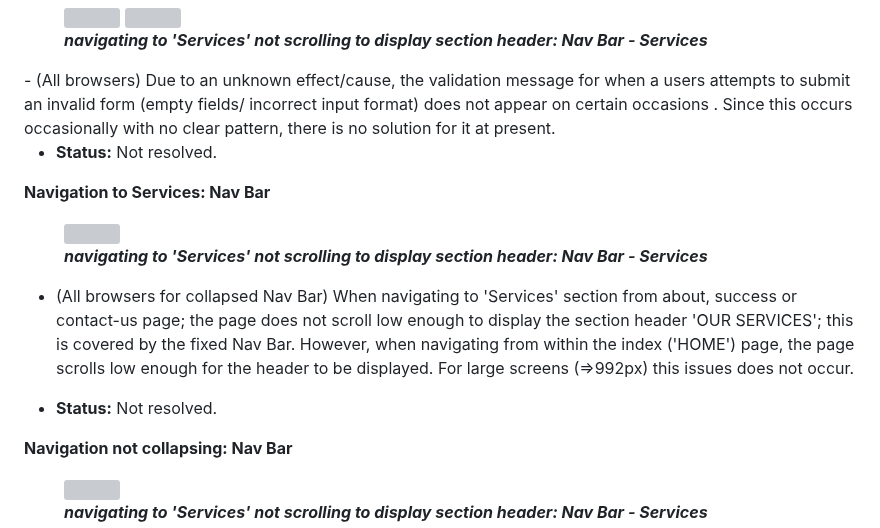
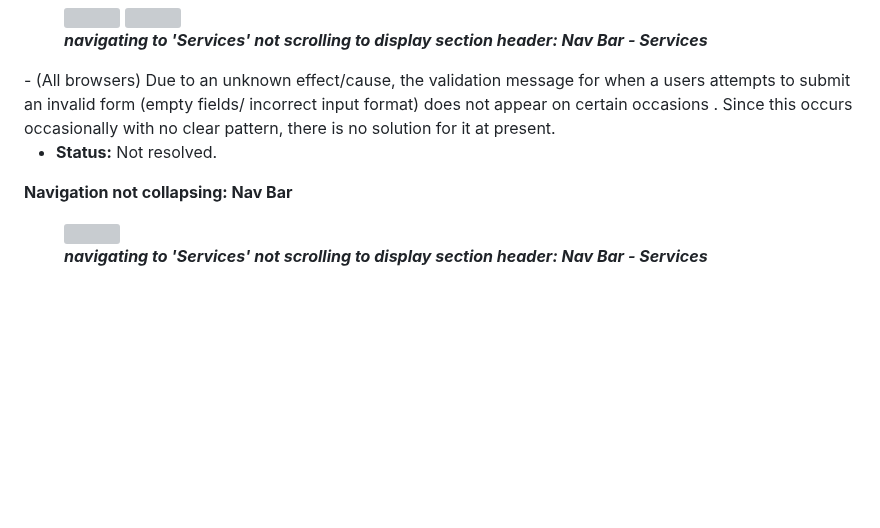
Before and after one commit to tumelo-maja/delicate-care, a Markdown page: README.md, the part around the change. GitHub-like rendering; blank space fills up the shorter version; grey boxes are pictures that could not be loaded.

```diff
--- a/README.md
+++ b/README.md
@@ -534,18 +534,6 @@ The website's layout and responsiveness was tested on the commonly used browsers
 - **Status:** Not resolved.
 
 
-**Navigation to Services: Nav Bar**
-  <figure>
-    <img src="docs/bugs-screenshots/index-services-header-bug.png" width="350px">
-    <br>
-    <figcaption><strong><em>navigating to 'Services' not scrolling to display section header: Nav Bar - Services</em></strong></figcaption>
-  </figure>
-
-- (All browsers for collapsed Nav Bar) When navigating to 'Services' section from about, success or contact-us page; the page does not scroll low enough to display the section header 'OUR SERVICES'; this is covered by the fixed Nav Bar. However, when navigating from within the index ('HOME') page, the page scrolls low enough for the header to be displayed. For large screens (=>992px) this issues does not occur.
-
-- **Status:** Not resolved.
-
-
 **Navigation not collapsing: Nav Bar**
   <figure>
     <img src="docs/bugs-screenshots/nav-bar-not-collapsing-bug.png" width="350px">
```
